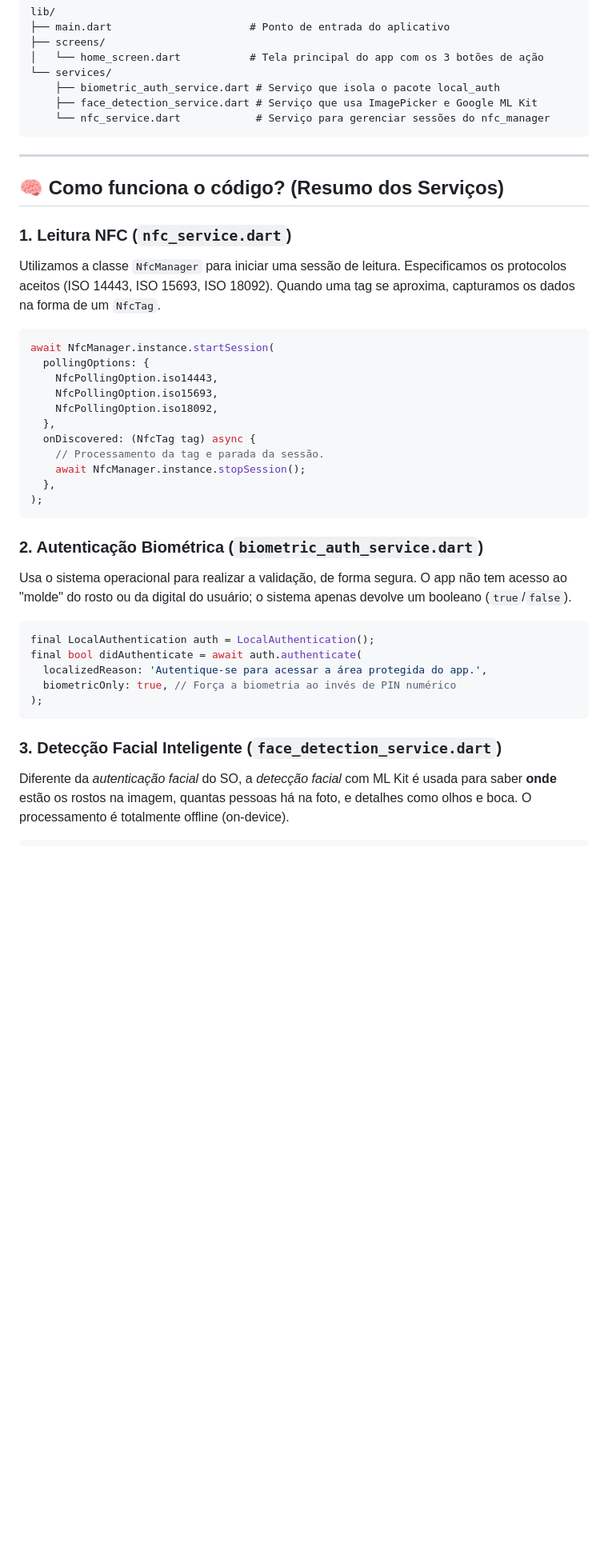
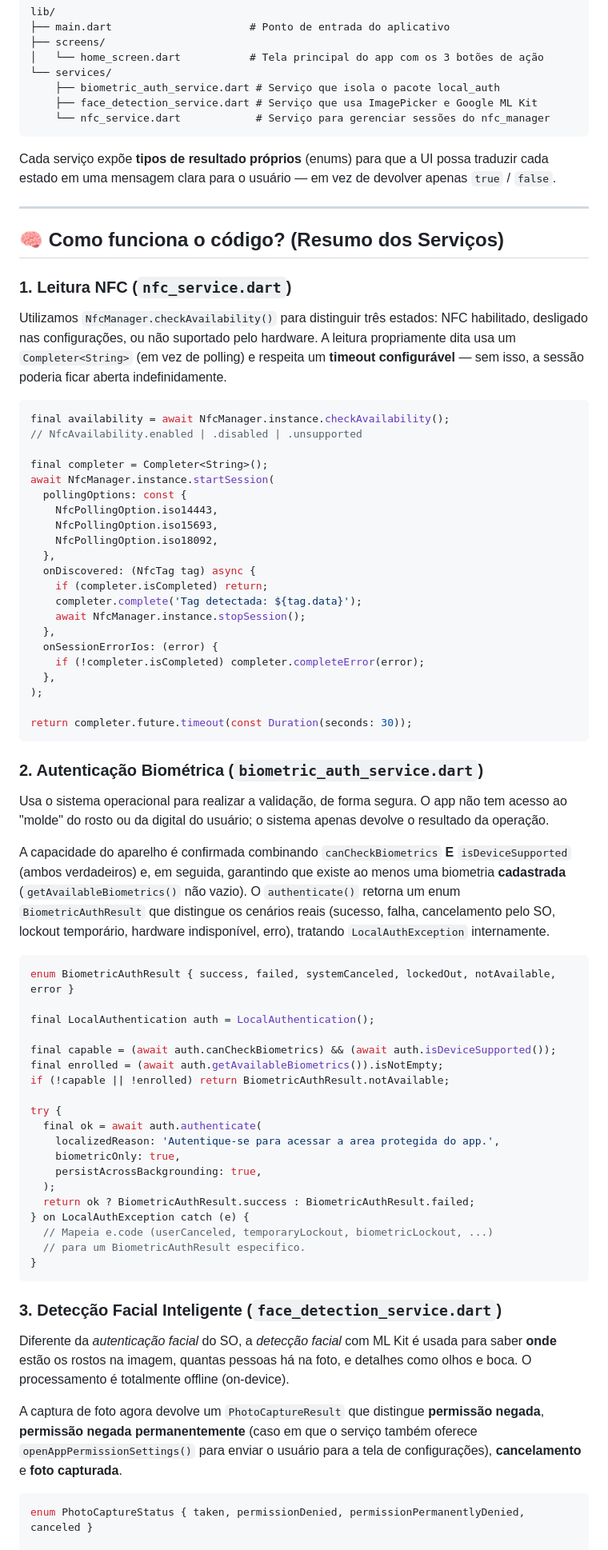
Before and after one commit to tecagv/FlutterNFC_Biometria, a Markdown page: README.md, the part around one of its changes. Shown at 80% size. GitHub-like rendering; blank space fills up the shorter version.

````diff
--- a/README.md
+++ b/README.md
@@ -43,39 +43,74 @@ lib/
     └── nfc_service.dart            # Serviço para gerenciar sessões do nfc_manager
 ```
 
+Cada serviço expõe **tipos de resultado próprios** (enums) para que a UI possa traduzir cada estado em uma mensagem clara para o usuário — em vez de devolver apenas `true` / `false`.
+
 ---
 
 ## 🧠 Como funciona o código? (Resumo dos Serviços)
 
 ### 1. Leitura NFC (`nfc_service.dart`)
-Utilizamos a classe `NfcManager` para iniciar uma sessão de leitura. Especificamos os protocolos aceitos (ISO 14443, ISO 15693, ISO 18092). Quando uma tag se aproxima, capturamos os dados na forma de um `NfcTag`.
+Utilizamos `NfcManager.checkAvailability()` para distinguir três estados: NFC habilitado, desligado nas configurações, ou não suportado pelo hardware. A leitura propriamente dita usa um `Completer<String>` (em vez de polling) e respeita um **timeout configurável** — sem isso, a sessão poderia ficar aberta indefinidamente.
+
 ```dart
+final availability = await NfcManager.instance.checkAvailability();
+// NfcAvailability.enabled | .disabled | .unsupported
+
+final completer = Completer<String>();
 await NfcManager.instance.startSession(
-  pollingOptions: {
+  pollingOptions: const {
     NfcPollingOption.iso14443,
     NfcPollingOption.iso15693,
     NfcPollingOption.iso18092,
   },
   onDiscovered: (NfcTag tag) async {
-    // Processamento da tag e parada da sessão.
+    if (completer.isCompleted) return;
+    completer.complete('Tag detectada: ${tag.data}');
     await NfcManager.instance.stopSession();
   },
+  onSessionErrorIos: (error) {
+    if (!completer.isCompleted) completer.completeError(error);
+  },
 );
+
+return completer.future.timeout(const Duration(seconds: 30));
 ```
 
 ### 2. Autenticação Biométrica (`biometric_auth_service.dart`)
-Usa o sistema operacional para realizar a validação, de forma segura. O app não tem acesso ao "molde" do rosto ou da digital do usuário; o sistema apenas devolve um booleano (`true`/`false`).
+Usa o sistema operacional para realizar a validação, de forma segura. O app não tem acesso ao "molde" do rosto ou da digital do usuário; o sistema apenas devolve o resultado da operação.
+
+A capacidade do aparelho é confirmada combinando `canCheckBiometrics` **E** `isDeviceSupported` (ambos verdadeiros) e, em seguida, garantindo que existe ao menos uma biometria **cadastrada** (`getAvailableBiometrics()` não vazio). O `authenticate()` retorna um enum `BiometricAuthResult` que distingue os cenários reais (sucesso, falha, cancelamento pelo SO, lockout temporário, hardware indisponível, erro), tratando `LocalAuthException` internamente.
+
 ```dart
+enum BiometricAuthResult { success, failed, systemCanceled, lockedOut, notAvailable, error }
+
 final LocalAuthentication auth = LocalAuthentication();
-final bool didAuthenticate = await auth.authenticate(
-  localizedReason: 'Autentique-se para acessar a área protegida do app.',
-  biometricOnly: true, // Força a biometria ao invés de PIN numérico
-);
+
+final capable = (await auth.canCheckBiometrics) && (await auth.isDeviceSupported());
+final enrolled = (await auth.getAvailableBiometrics()).isNotEmpty;
+if (!capable || !enrolled) return BiometricAuthResult.notAvailable;
+
+try {
+  final ok = await auth.authenticate(
+    localizedReason: 'Autentique-se para acessar a area protegida do app.',
+    biometricOnly: true,
+    persistAcrossBackgrounding: true,
+  );
+  return ok ? BiometricAuthResult.success : BiometricAuthResult.failed;
+} on LocalAuthException catch (e) {
+  // Mapeia e.code (userCanceled, temporaryLockout, biometricLockout, ...)
+  // para um BiometricAuthResult especifico.
+}
 ```
 
 ### 3. Detecção Facial Inteligente (`face_detection_service.dart`)
 Diferente da *autenticação facial* do SO, a *detecção facial* com ML Kit é usada para saber **onde** estão os rostos na imagem, quantas pessoas há na foto, e detalhes como olhos e boca. O processamento é totalmente offline (on-device).
+
+A captura de foto agora devolve um `PhotoCaptureResult` que distingue **permissão negada**, **permissão negada permanentemente** (caso em que o serviço também oferece `openAppPermissionSettings()` para enviar o usuário para a tela de configurações), **cancelamento** e **foto capturada**.
+
 ```dart
+enum PhotoCaptureStatus { taken, permissionDenied, permissionPermanentlyDenied, canceled }
+
 final FaceDetector detector = FaceDetector(
   options: FaceDetectorOptions(
     enableContours: true,
````
Also changed, not shown: other parts of README.md (+18 -2 lines).
